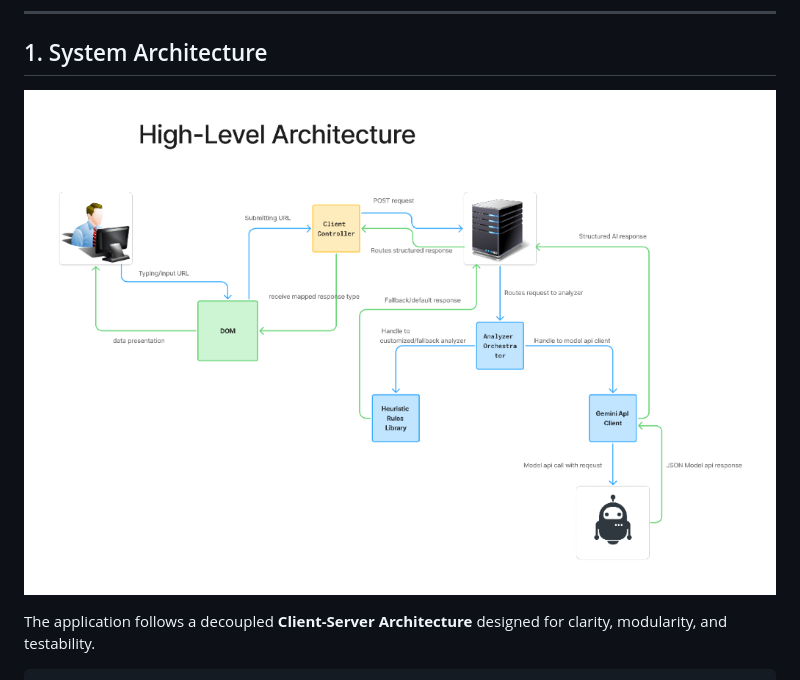
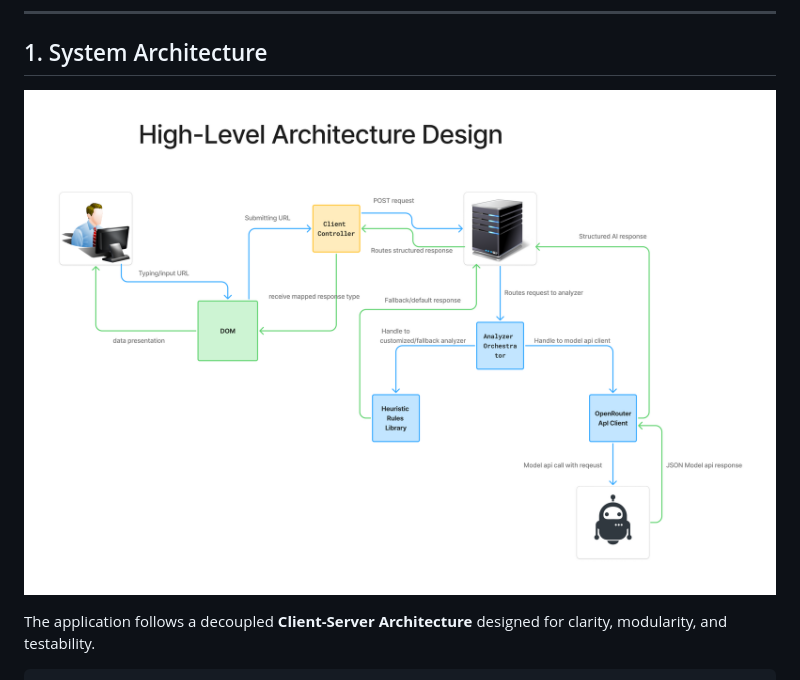
Before and after one commit to princeAlan25/intern-detector, a Markdown page: devpost/build.md, the part around the change. Drawn GitHub-style; pictures changed too: devpost/high-level-architecture.png (deleted), resources/high-level-architecture.png.

```diff
--- a/devpost/build.md
+++ b/devpost/build.md
@@ -6,7 +6,7 @@ This document defines the architectural blueprint and step-by-step implementatio
 
 ## 1. System Architecture
 
-![High-Level Architecture](high-level-architecture.png)
+![High-Level Architecture](../resources/high-level-architecture.png)
 
 The application follows a decoupled **Client-Server Architecture** designed for clarity, modularity, and testability.
 
```
Also changed, not shown: devpost/spec.md (+6 -1 lines), resources/full-flowchart.png (added), resources/low-level-architecture.png (added), 1 other file.
